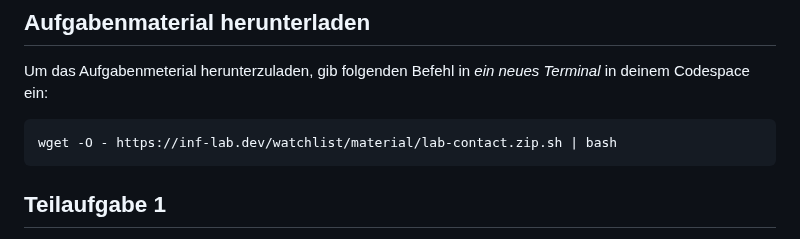
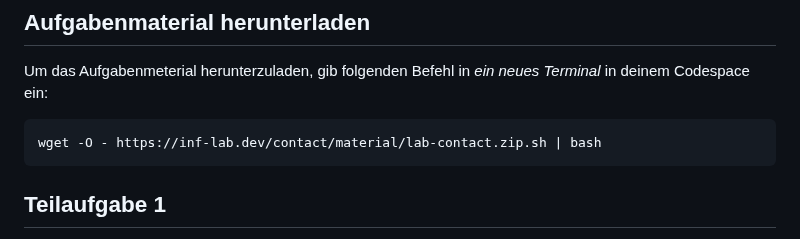
Before and after one commit to inf-lab-dev/labs, a Markdown page: contact/task.md, the part around the change. Rendered like a GitHub page.

Commit message:
Fix wrong material link

````diff
--- a/contact/task.md
+++ b/contact/task.md
@@ -16,7 +16,7 @@ Hierzu verwenden wir Flask auf der Server-Seite und Bootstrap auf der Client-Sei
 Um das Aufgabenmeterial herunterzuladen, gib folgenden Befehl in _ein neues Terminal_ in deinem Codespace ein:
 
 ```bash
-wget -O - https://inf-lab.dev/watchlist/material/lab-contact.zip.sh | bash
+wget -O - https://inf-lab.dev/contact/material/lab-contact.zip.sh | bash
 ```
 
 ## Teilaufgabe 1
````
